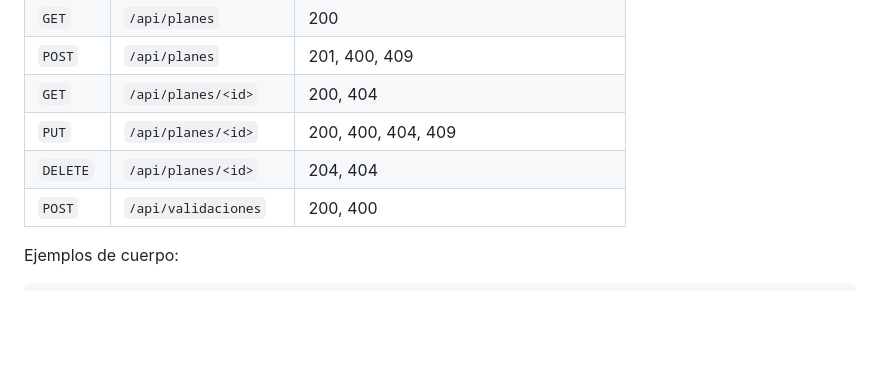
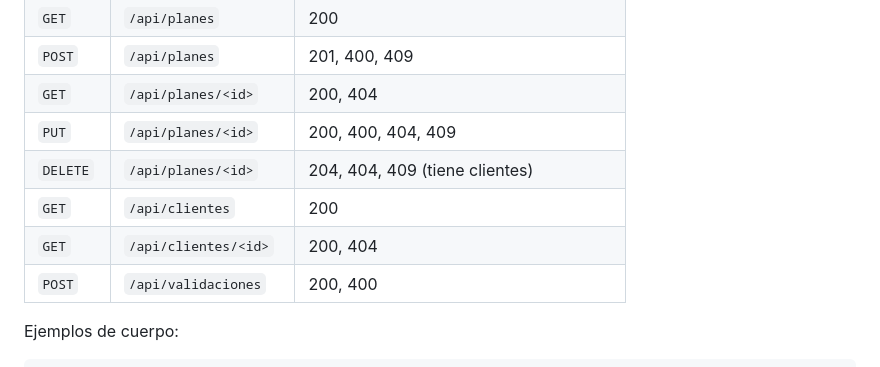
Before and after one commit to Esrabito/Consultora-Tech-Solutions---Parcial-2---Grupo-5, a Markdown page: README.md, the part around one of its changes. GitHub-like rendering; blank space fills up the shorter version.

```diff
--- a/README.md
+++ b/README.md
@@ -125,7 +143,9 @@ Las decisiones de diseño están en [docs/decisiones.md](docs/decisiones.md).
 | `POST` | `/api/planes` | 201, 400, 409 |
 | `GET` | `/api/planes/<id>` | 200, 404 |
 | `PUT` | `/api/planes/<id>` | 200, 400, 404, 409 |
-| `DELETE` | `/api/planes/<id>` | 204, 404 |
+| `DELETE` | `/api/planes/<id>` | 204, 404, 409 (tiene clientes) |
+| `GET` | `/api/clientes` | 200 |
+| `GET` | `/api/clientes/<id>` | 200, 404 |
 | `POST` | `/api/validaciones` | 200, 400 |
 Ejemplos de cuerpo:
 
```
Also changed, not shown: other parts of README.md (+29 -11 lines), docs/decisiones.md (+10 -1 lines).
